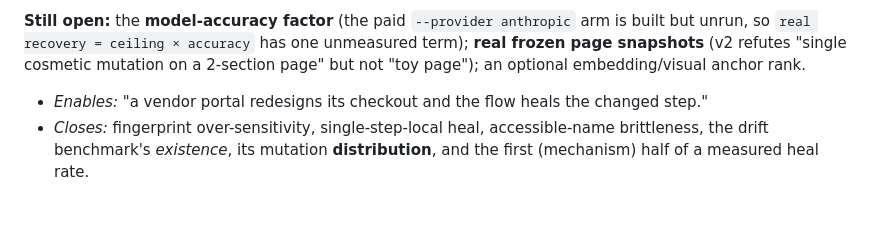
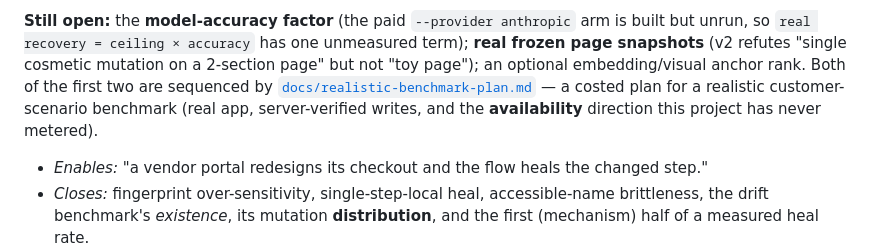
Before and after one commit to raimondasl/ultracua, a Markdown page: ROADMAP.md, the part around the change. Drawn GitHub-style; blank space fills up the shorter version.

```diff
--- a/ROADMAP.md
+++ b/ROADMAP.md
@@ -251,6 +251,10 @@ heal figure is a *ceiling* measured with a perfect-vision provider, not a heal r
 **Still open:** the **model-accuracy factor** (the paid `--provider anthropic` arm is built but unrun, so
 `real recovery = ceiling × accuracy` has one unmeasured term); **real frozen page snapshots** (v2 refutes
 "single cosmetic mutation on a 2-section page" but not "toy page"); an optional embedding/visual anchor rank.
+Both of the first two are sequenced by
+[`docs/realistic-benchmark-plan.md`](docs/realistic-benchmark-plan.md) — a costed plan for a
+realistic customer-scenario benchmark (real app, server-verified writes, and the **availability**
+direction this project has never metered).
 
 - *Enables:* "a vendor portal redesigns its checkout and the flow heals the changed step."
 - *Closes:* fingerprint over-sensitivity, single-step-local heal, accessible-name brittleness, the drift
```
Also changed, not shown: docs/realistic-benchmark-plan.md (added, +235 -0 lines).
